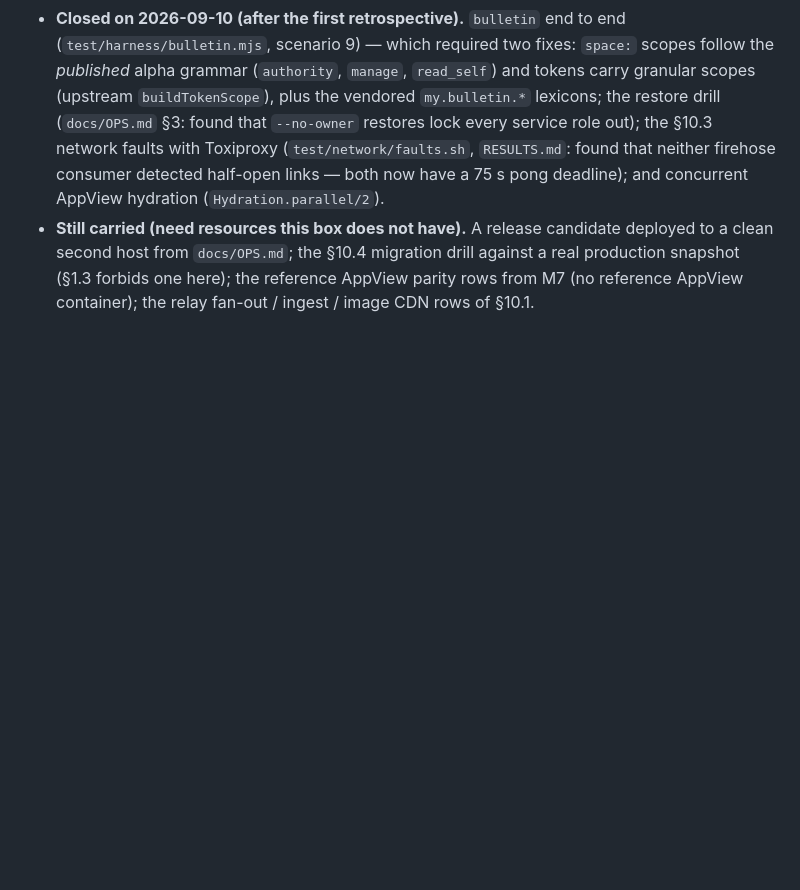
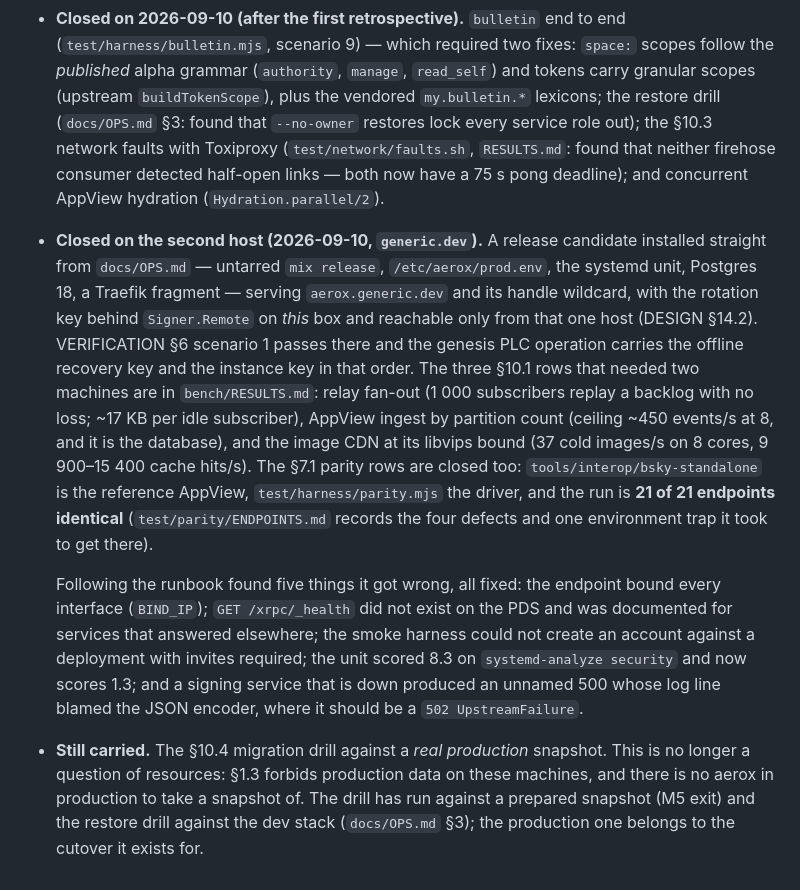
Before and after one commit to sola-day/aerox, a Markdown page: docs/DEV_PLAN.md, the part around the change. Drawn GitHub-style; blank space fills up the shorter version.

Commit message:
docs: close the second-host rows of the M10 retrospective
The release drill, the three multi-host §10.1 rows and the §7.1 parity rows
are done and recorded. What stays carried is the §10.4 migration drill
against a real production snapshot, and it is not a resource problem: §1.3
forbids production data on these machines and there is no aerox in production
to snapshot. It belongs to the cutover it exists for.

Verified after the parity changes: 400 tests, `smoke.mjs`, `ouranos.mjs` and
`bulletin.mjs` all green — the `$type` removal touches what a real client
reads, so the two browser harnesses are the check that matters.

Co-Authored-By: Claude Opus 5 (1M context) <noreply@anthropic.com>
Claude-Session: https://claude.ai/code/session_01XAGaAyWqUYpF36rR4PAYFZ

```diff
--- a/docs/DEV_PLAN.md
+++ b/docs/DEV_PLAN.md
@@ -640,8 +640,34 @@ written during the milestone.
   (`test/network/faults.sh`, `RESULTS.md`: found that neither firehose
   consumer detected half-open links — both now have a 75 s pong deadline);
   and concurrent AppView hydration (`Hydration.parallel/2`).
-- **Still carried (need resources this box does not have).** A release
-  candidate deployed to a clean second host from `docs/OPS.md`; the §10.4
-  migration drill against a real production snapshot (§1.3 forbids one
-  here); the reference AppView parity rows from M7 (no reference AppView
-  container); the relay fan-out / ingest / image CDN rows of §10.1.
+- **Closed on the second host (2026-09-10, `generic.dev`).** A release
+  candidate installed straight from `docs/OPS.md` — untarred `mix release`,
+  `/etc/aerox/prod.env`, the systemd unit, Postgres 18, a Traefik fragment —
+  serving `aerox.generic.dev` and its handle wildcard, with the rotation key
+  behind `Signer.Remote` on *this* box and reachable only from that one host
+  (DESIGN §14.2). VERIFICATION §6 scenario 1 passes there and the genesis PLC
+  operation carries the offline recovery key and the instance key in that
+  order. The three §10.1 rows that needed two machines are in
+  `bench/RESULTS.md`: relay fan-out (1 000 subscribers replay a backlog with
+  no loss; ~17 KB per idle subscriber), AppView ingest by partition count
+  (ceiling ~450 events/s at 8, and it is the database), and the image CDN at
+  its libvips bound (37 cold images/s on 8 cores, 9 900–15 400 cache hits/s).
+  The §7.1 parity rows are closed too: `tools/interop/bsky-standalone` is the
+  reference AppView, `test/harness/parity.mjs` the driver, and the run is
+  **21 of 21 endpoints identical** (`test/parity/ENDPOINTS.md` records the
+  four defects and one environment trap it took to get there).
+
+  Following the runbook found five things it got wrong, all fixed: the
+  endpoint bound every interface (`BIND_IP`); `GET /xrpc/_health` did not
+  exist on the PDS and was documented for services that answered elsewhere;
+  the smoke harness could not create an account against a deployment with
+  invites required; the unit scored 8.3 on `systemd-analyze security` and now
+  scores 1.3; and a signing service that is down produced an unnamed 500 whose
+  log line blamed the JSON encoder, where it should be a `502 UpstreamFailure`.
+
+- **Still carried.** The §10.4 migration drill against a *real production*
+  snapshot. This is no longer a question of resources: §1.3 forbids production
+  data on these machines, and there is no aerox in production to take a
+  snapshot of. The drill has run against a prepared snapshot (M5 exit) and the
+  restore drill against the dev stack (`docs/OPS.md` §3); the production one
+  belongs to the cutover it exists for.
```
